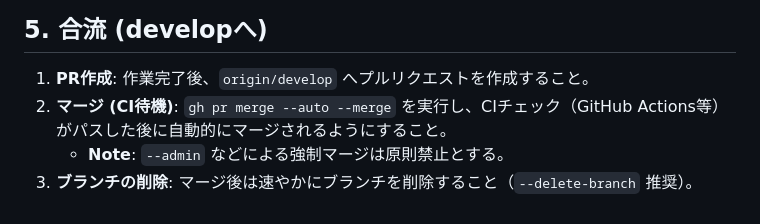
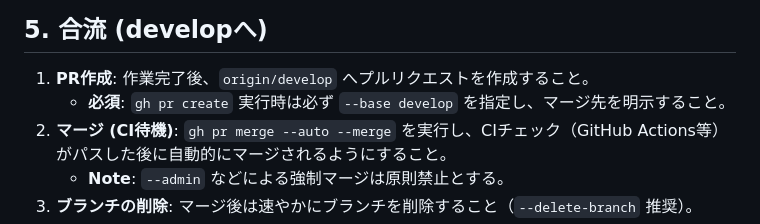
Before and after one commit to eaglew0w/life_counter, a Markdown page: .agent/rules/develop.md, the part around the change. GitHub-like rendering.

```diff
--- a/.agent/rules/develop.md
+++ b/.agent/rules/develop.md
@@ -46,6 +46,7 @@ trigger: always_on
 
 ## 5. 合流 (developへ)
 1.  **PR作成**: 作業完了後、`origin/develop` へプルリクエストを作成すること。
+    - **必須**: `gh pr create` 実行時は必ず `--base develop` を指定し、マージ先を明示すること。
 2.  **マージ (CI待機)**: `gh pr merge --auto --merge` を実行し、CIチェック（GitHub Actions等）がパスした後に自動的にマージされるようにすること。
     - **Note**: `--admin` などによる強制マージは原則禁止とする。
 3.  **ブランチの削除**: マージ後は速やかにブランチを削除すること（`--delete-branch` 推奨）。
```
Also changed, not shown: .agent/rules/release.md (+3 -0 lines).
